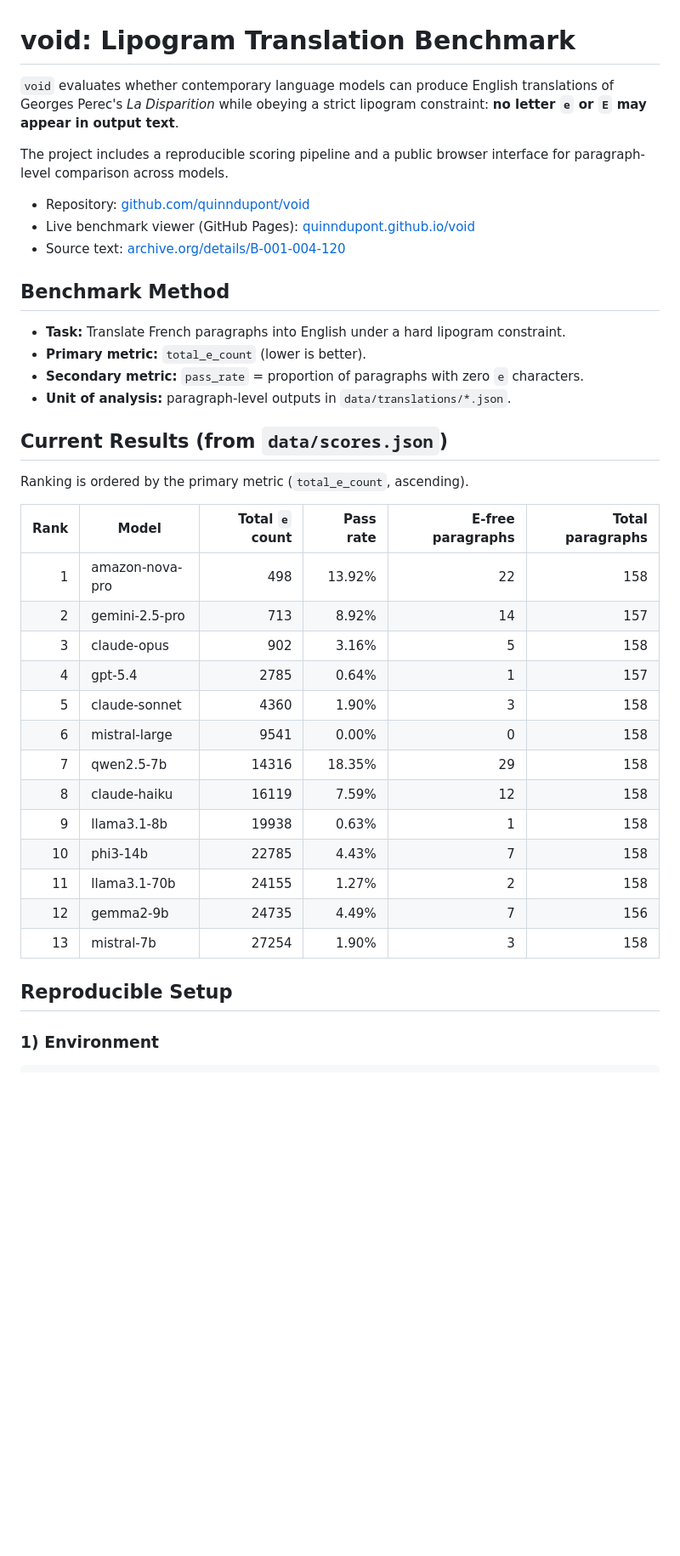
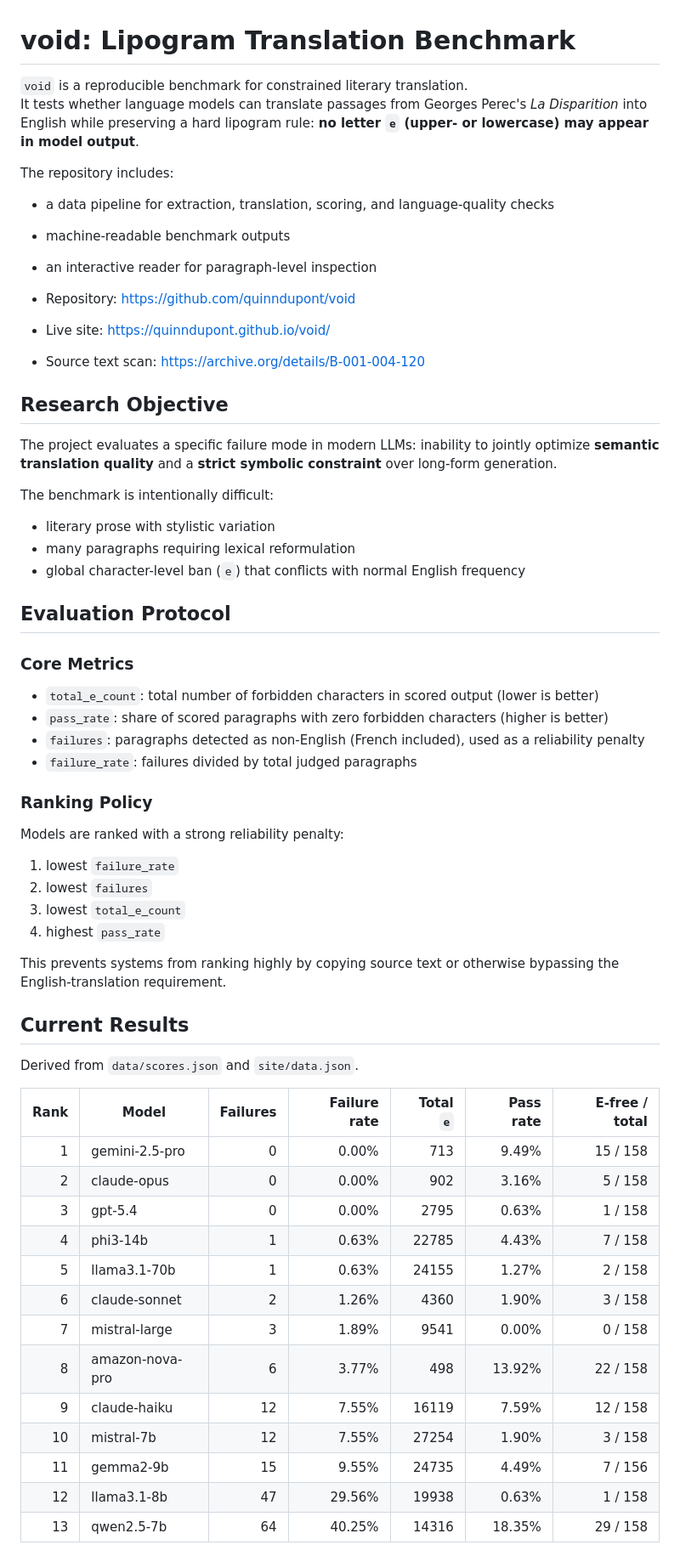
Before and after one commit to quinndupont/void, a Markdown page: README.md, the part around one of its changes. Shown at 85% size. GitHub-like rendering; blank space fills up the shorter version.

Commit message:
Revise README to clarify project objectives and evaluation metrics. Expand repository details, enhance ranking policy, and outline limitations for better user understanding. Update public site information and improve reproducibility instructions.

```diff
--- a/README.md
+++ b/README.md
@@ -1,40 +1,62 @@
 # void: Lipogram Translation Benchmark
 
-`void` evaluates whether contemporary language models can produce English translations of Georges Perec's *La Disparition* while obeying a strict lipogram constraint: **no letter `e` or `E` may appear in output text**.
+`void` is a reproducible benchmark for constrained literary translation.
+It tests whether language models can translate passages from Georges Perec's *La Disparition* into English while preserving a hard lipogram rule: **no letter `e` (upper- or lowercase) may appear in model output**.
 
-The project includes a reproducible scoring pipeline and a public browser interface for paragraph-level comparison across models.
+The repository includes:
+- a data pipeline for extraction, translation, scoring, and language-quality checks
+- machine-readable benchmark outputs
+- an interactive reader for paragraph-level inspection
 
-- Repository: [github.com/quinndupont/void](https://github.com/quinndupont/void)
-- Live benchmark viewer (GitHub Pages): [quinndupont.github.io/void](https://quinndupont.github.io/void/)
-- Source text: [archive.org/details/B-001-004-120](https://archive.org/details/B-001-004-120)
+- Repository: [https://github.com/quinndupont/void](https://github.com/quinndupont/void)
+- Live site: [https://quinndupont.github.io/void/](https://quinndupont.github.io/void/)
+- Source text scan: [https://archive.org/details/B-001-004-120](https://archive.org/details/B-001-004-120)
 
-## Benchmark Method
+## Research Objective
 
-- **Task:** Translate French paragraphs into English under a hard lipogram constraint.
-- **Primary metric:** `total_e_count` (lower is better).
-- **Secondary metric:** `pass_rate` = proportion of paragraphs with zero `e` characters.
-- **Unit of analysis:** paragraph-level outputs in `data/translations/*.json`.
+The project evaluates a specific failure mode in modern LLMs: inability to jointly optimize **semantic translation quality** and a **strict symbolic constraint** over long-form generation.
 
-## Current Results (from `data/scores.json`)
+The benchmark is intentionally difficult:
+- literary prose with stylistic variation
+- many paragraphs requiring lexical reformulation
+- global character-level ban (`e`) that conflicts with normal English frequency
 
-Ranking is ordered by the primary metric (`total_e_count`, ascending).
+## Evaluation Protocol
 
-| Rank | Model | Total `e` count | Pass rate | E-free paragraphs | Total paragraphs |
-|---:|---|---:|---:|---:|---:|
-| 1 | amazon-nova-pro | 498 | 13.92% | 22 | 158 |
-| 2 | gemini-2.5-pro | 713 | 8.92% | 14 | 157 |
-| 3 | claude-opus | 902 | 3.16% | 5 | 158 |
-| 4 | gpt-5.4 | 2785 | 0.64% | 1 | 157 |
-| 5 | claude-sonnet | 4360 | 1.90% | 3 | 158 |
-| 6 | mistral-large | 9541 | 0.00% | 0 | 158 |
-| 7 | qwen2.5-7b | 14316 | 18.35% | 29 | 158 |
-| 8 | claude-haiku | 16119 | 7.59% | 12 | 158 |
-| 9 | llama3.1-8b | 19938 | 0.63% | 1 | 158 |
-| 10 | phi3-14b | 22785 | 4.43% | 7 | 158 |
-| 11 | llama3.1-70b | 24155 | 1.27% | 2 | 158 |
-| 12 | gemma2-9b | 24735 | 4.49% | 7 | 156 |
-| 13 | mistral-7b | 27254 | 1.90% | 3 | 158 |
+### Core Metrics
 
-## Reproducible Setup
+- `total_e_count`: total number of forbidden characters in scored output (lower is better)
+- `pass_rate`: share of scored paragraphs with zero forbidden characters (higher is better)
+- `failures`: paragraphs detected as non-English (French included), used as a reliability penalty
+- `failure_rate`: failures divided by total judged paragraphs
 
-### 1) Environment
+### Ranking Policy
+
+Models are ranked with a strong reliability penalty:
+1. lowest `failure_rate`
+2. lowest `failures`
+3. lowest `total_e_count`
+4. highest `pass_rate`
+
+This prevents systems from ranking highly by copying source text or otherwise bypassing the English-translation requirement.
+
+## Current Results
+
+Derived from `data/scores.json` and `site/data.json`.
+
+| Rank | Model | Failures | Failure rate | Total `e` | Pass rate | E-free / total |
+|---:|---|---:|---:|---:|---:|---:|
+| 1 | gemini-2.5-pro | 0 | 0.00% | 713 | 9.49% | 15 / 158 |
+| 2 | claude-opus | 0 | 0.00% | 902 | 3.16% | 5 / 158 |
+| 3 | gpt-5.4 | 0 | 0.00% | 2795 | 0.63% | 1 / 158 |
+| 4 | phi3-14b | 1 | 0.63% | 22785 | 4.43% | 7 / 158 |
+| 5 | llama3.1-70b | 1 | 0.63% | 24155 | 1.27% | 2 / 158 |
+| 6 | claude-sonnet | 2 | 1.26% | 4360 | 1.90% | 3 / 158 |
+| 7 | mistral-large | 3 | 1.89% | 9541 | 0.00% | 0 / 158 |
+| 8 | amazon-nova-pro | 6 | 3.77% | 498 | 13.92% | 22 / 158 |
+| 9 | claude-haiku | 12 | 7.55% | 16119 | 7.59% | 12 / 158 |
+| 10 | mistral-7b | 12 | 7.55% | 27254 | 1.90% | 3 / 158 |
+| 11 | gemma2-9b | 15 | 9.55% | 24735 | 4.49% | 7 / 156 |
+| 12 | llama3.1-8b | 47 | 29.56% | 19938 | 0.63% | 1 / 158 |
+| 13 | qwen2.5-7b | 64 | 40.25% | 14316 | 18.35% | 29 / 158 |
+
```
Also changed, not shown: other parts of README.md (+35 -20 lines).
